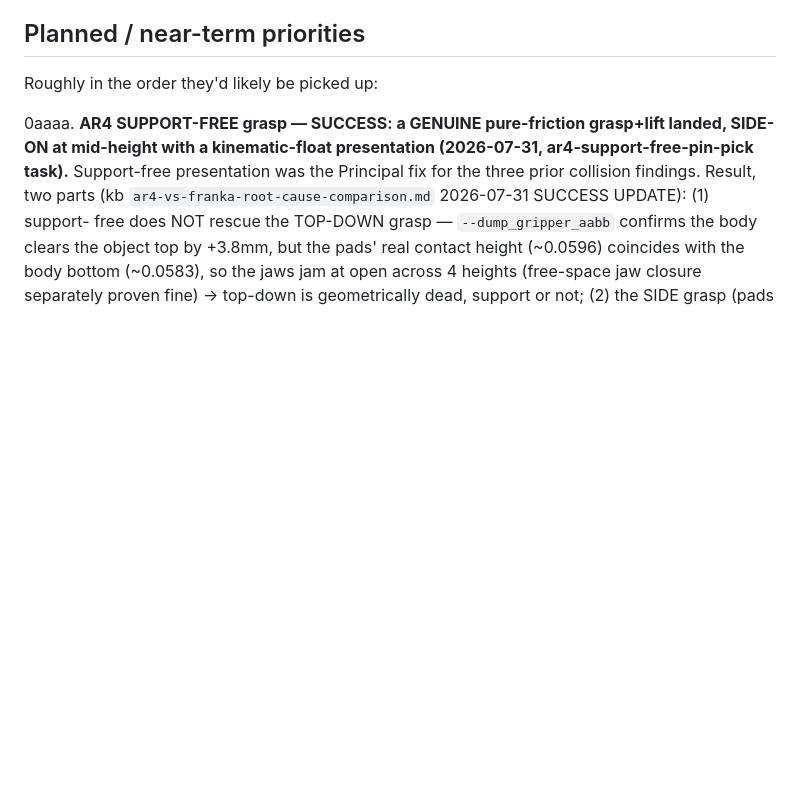
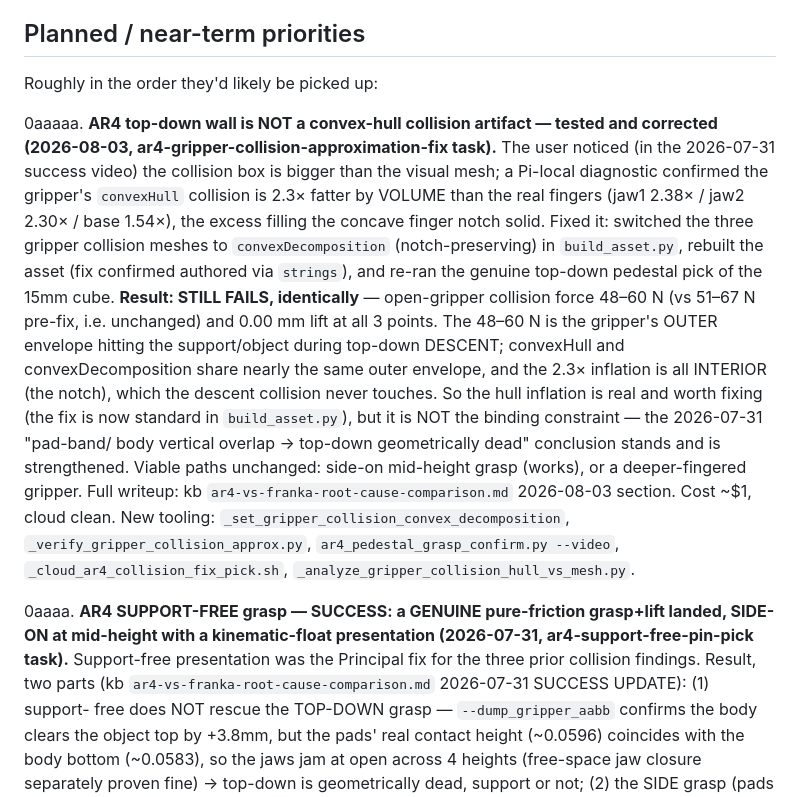
Before and after one commit to hksaperstein/rl, a Markdown page: ROADMAP.md, the part around the change. GitHub-like rendering; blank space fills up the shorter version.

Commit message:
docs(ar4): top-down wall is NOT a convexHull artifact — convexDecomposition fix applied, pick still fails identically
User caught that the collision box > visual mesh; confirmed the convexHull
gripper collision is 2.3x fatter by volume (notch filled solid). Fixed to
convexDecomposition and re-ran the genuine top-down pedestal pick of the 15mm
cube: still NOT CONFIRMED at all 3 points, open-gripper collision 48-60N
(unchanged from 51-67N pre-fix) and 0.00mm lift. The 48-60N is the outer
envelope colliding during descent — an outer-envelope constraint the interior
notch fix cannot address. The 2026-07-31 pad-band/body-overlap conclusion
stands and is strengthened; the hull inflation was real but not the binding
constraint. kb + ROADMAP updated.

Claude-Session: https://claude.ai/code/session_015VWAHvq8TVZ8SKv5urkwzA

```diff
--- a/ROADMAP.md
+++ b/ROADMAP.md
@@ -26,6 +26,30 @@ direction, not a scoped backlog.
 ## Planned / near-term priorities
 
 Roughly in the order they'd likely be picked up:
+
+0aaaaa. **AR4 top-down wall is NOT a convex-hull collision artifact — tested and
+   corrected (2026-08-03, ar4-gripper-collision-approximation-fix task).** The user
+   noticed (in the 2026-07-31 success video) the collision box is bigger than the
+   visual mesh; a Pi-local diagnostic confirmed the gripper's `convexHull` collision
+   is 2.3× fatter by VOLUME than the real fingers (jaw1 2.38× / jaw2 2.30× / base
+   1.54×), the excess filling the concave finger notch solid. Fixed it: switched the
+   three gripper collision meshes to `convexDecomposition` (notch-preserving) in
+   `build_asset.py`, rebuilt the asset (fix confirmed authored via `strings`), and
+   re-ran the genuine top-down pedestal pick of the 15mm cube. **Result: STILL FAILS,
+   identically** — open-gripper collision force 48–60 N (vs 51–67 N pre-fix, i.e.
+   unchanged) and 0.00 mm lift at all 3 points. The 48–60 N is the gripper's OUTER
+   envelope hitting the support/object during top-down DESCENT; convexHull and
+   convexDecomposition share nearly the same outer envelope, and the 2.3× inflation
+   is all INTERIOR (the notch), which the descent collision never touches. So the
+   hull inflation is real and worth fixing (the fix is now standard in
+   `build_asset.py`), but it is NOT the binding constraint — the 2026-07-31 "pad-band/
+   body vertical overlap → top-down geometrically dead" conclusion stands and is
+   strengthened. Viable paths unchanged: side-on mid-height grasp (works), or a
+   deeper-fingered gripper. Full writeup: kb `ar4-vs-franka-root-cause-comparison.md`
+   2026-08-03 section. Cost ~$1, cloud clean. New tooling:
+   `_set_gripper_collision_convex_decomposition`, `_verify_gripper_collision_approx.py`,
+   `ar4_pedestal_grasp_confirm.py --video`, `_cloud_ar4_collision_fix_pick.sh`,
+   `_analyze_gripper_collision_hull_vs_mesh.py`.
 
 0aaaa. **AR4 SUPPORT-FREE grasp — SUCCESS: a GENUINE pure-friction grasp+lift landed,
    SIDE-ON at mid-height with a kinematic-float presentation (2026-07-31,
```
Also changed, not shown: 1 other file.
